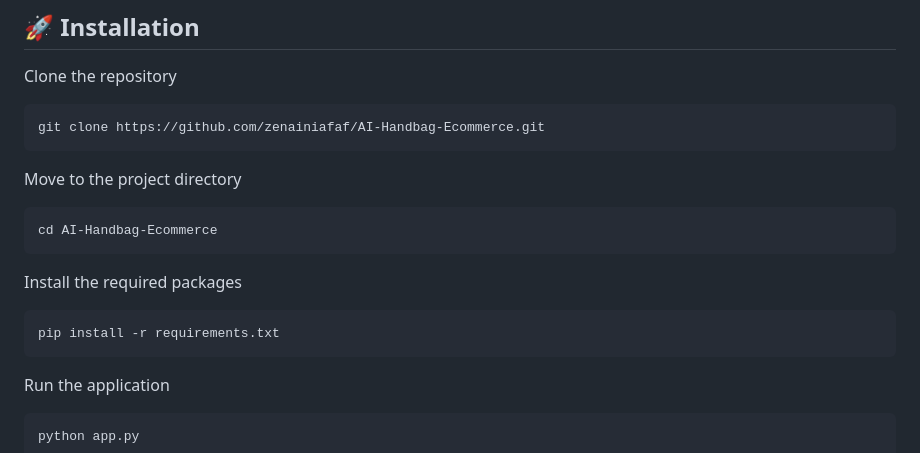
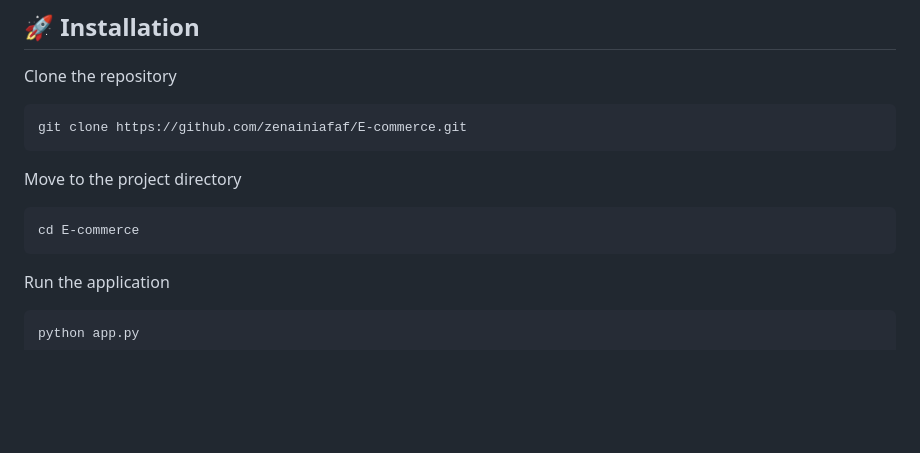
Before and after one commit to zenainiafaf/E-commerce, a Markdown page: README.md, the part around the change. GitHub-like rendering; blank space fills up the shorter version.

````diff
--- a/README.md
+++ b/README.md
@@ -133,19 +133,13 @@ AI-Handbag-Ecommerce/
 Clone the repository
 
 ```bash
-git clone https://github.com/zenainiafaf/AI-Handbag-Ecommerce.git
+git clone https://github.com/zenainiafaf/E-commerce.git
 ```
 
 Move to the project directory
 
 ```bash
-cd AI-Handbag-Ecommerce
-```
-
-Install the required packages
-
-```bash
-pip install -r requirements.txt
+cd E-commerce
 ```
 
 Run the application
````
